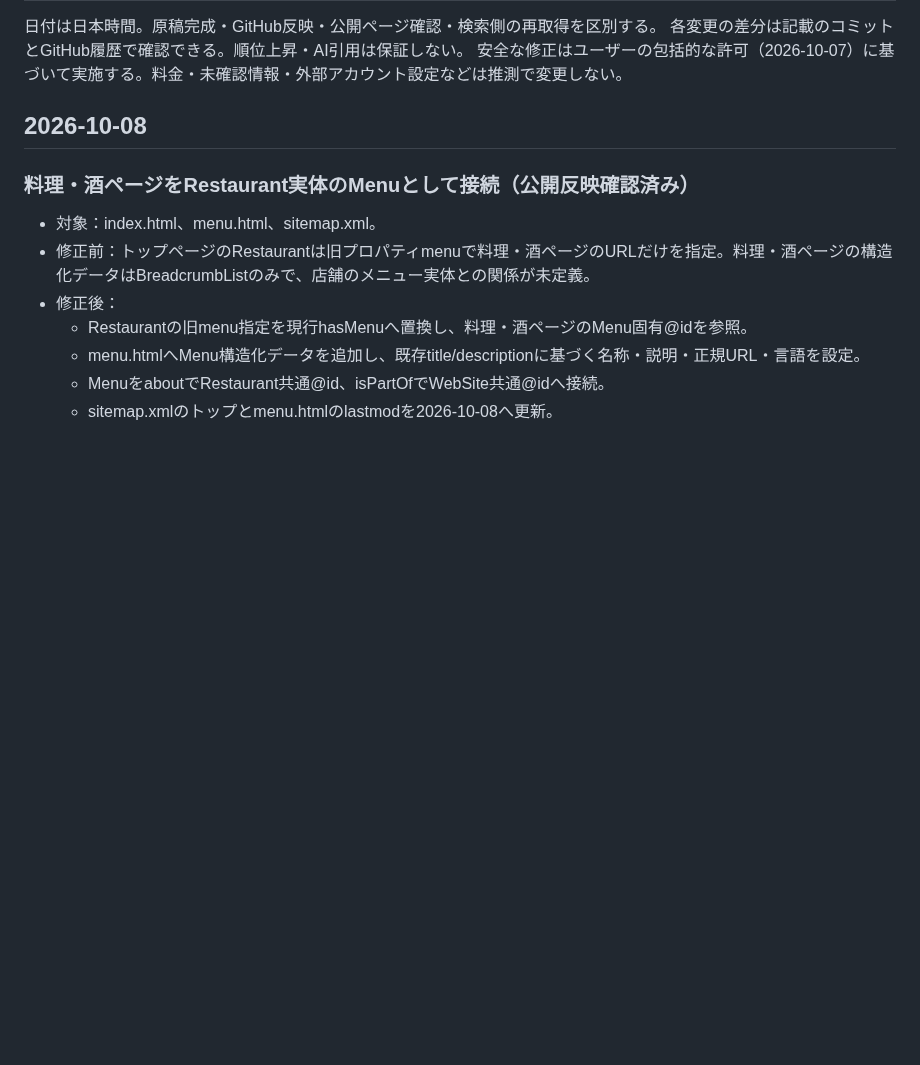
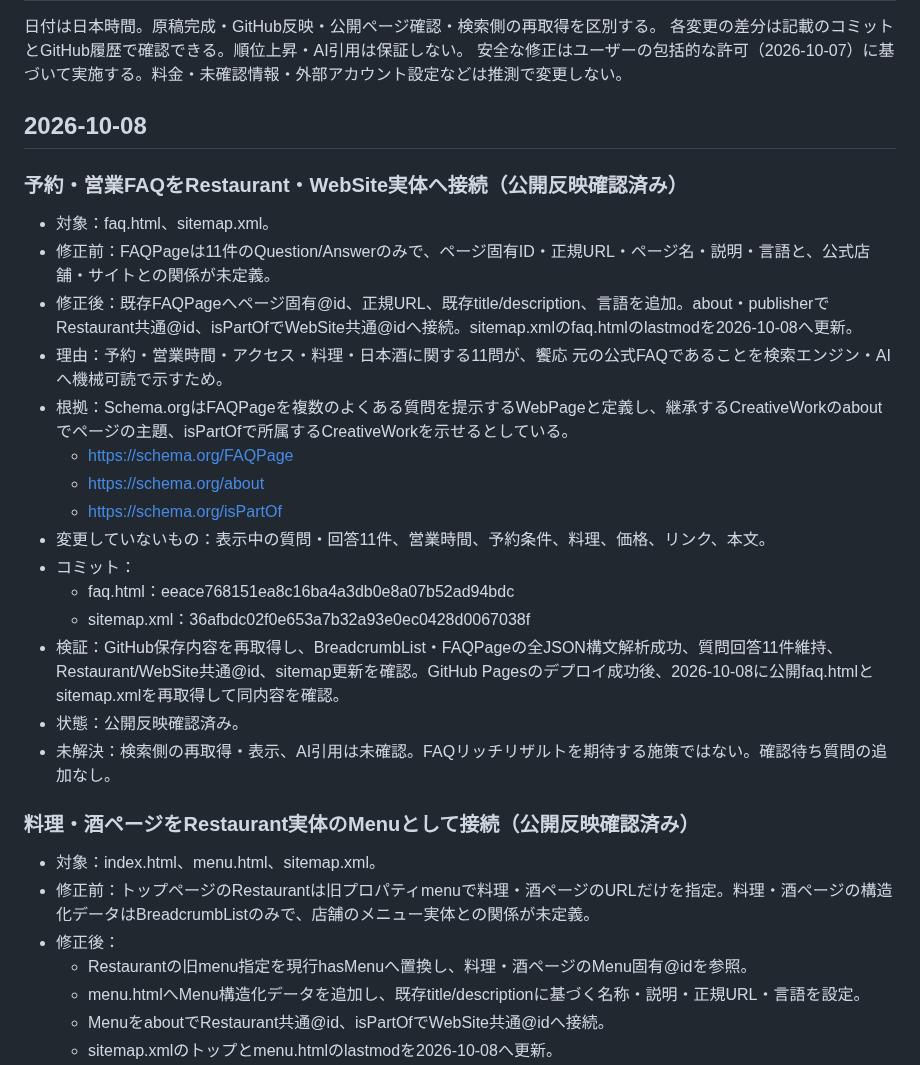
Before and after one commit to kyouou-hajime/kyouou-hajime.github.io, a Markdown page: SEARCH_CHANGELOG.md, the part around the change. Rendered like a GitHub page; blank space fills up the shorter version.

Commit message:
Log FAQ entity connections

```diff
--- a/SEARCH_CHANGELOG.md
+++ b/SEARCH_CHANGELOG.md
@@ -5,6 +5,23 @@
 安全な修正はユーザーの包括的な許可（2026-10-07）に基づいて実施する。料金・未確認情報・外部アカウント設定などは推測で変更しない。
 
 ## 2026-10-08
+
+### 予約・営業FAQをRestaurant・WebSite実体へ接続（公開反映確認済み）
+- 対象：faq.html、sitemap.xml。
+- 修正前：FAQPageは11件のQuestion/Answerのみで、ページ固有ID・正規URL・ページ名・説明・言語と、公式店舗・サイトとの関係が未定義。
+- 修正後：既存FAQPageへページ固有@id、正規URL、既存title/description、言語を追加。about・publisherでRestaurant共通@id、isPartOfでWebSite共通@idへ接続。sitemap.xmlのfaq.htmlのlastmodを2026-10-08へ更新。
+- 理由：予約・営業時間・アクセス・料理・日本酒に関する11問が、饗応 元の公式FAQであることを検索エンジン・AIへ機械可読で示すため。
+- 根拠：Schema.orgはFAQPageを複数のよくある質問を提示するWebPageと定義し、継承するCreativeWorkのaboutでページの主題、isPartOfで所属するCreativeWorkを示せるとしている。
+  - https://schema.org/FAQPage
+  - https://schema.org/about
+  - https://schema.org/isPartOf
+- 変更していないもの：表示中の質問・回答11件、営業時間、予約条件、料理、価格、リンク、本文。
+- コミット：
+  - faq.html：eeace768151ea8c16ba4a3db0e8a07b52ad94bdc
+  - sitemap.xml：36afbdc02f0e653a7b32a93e0ec0428d0067038f
+- 検証：GitHub保存内容を再取得し、BreadcrumbList・FAQPageの全JSON構文解析成功、質問回答11件維持、Restaurant/WebSite共通@id、sitemap更新を確認。GitHub Pagesのデプロイ成功後、2026-10-08に公開faq.htmlとsitemap.xmlを再取得して同内容を確認。
+- 状態：公開反映確認済み。
+- 未解決：検索側の再取得・表示、AI引用は未確認。FAQリッチリザルトを期待する施策ではない。確認待ち質問の追加なし。
 
 ### 料理・酒ページをRestaurant実体のMenuとして接続（公開反映確認済み）
 - 対象：index.html、menu.html、sitemap.xml。
```
